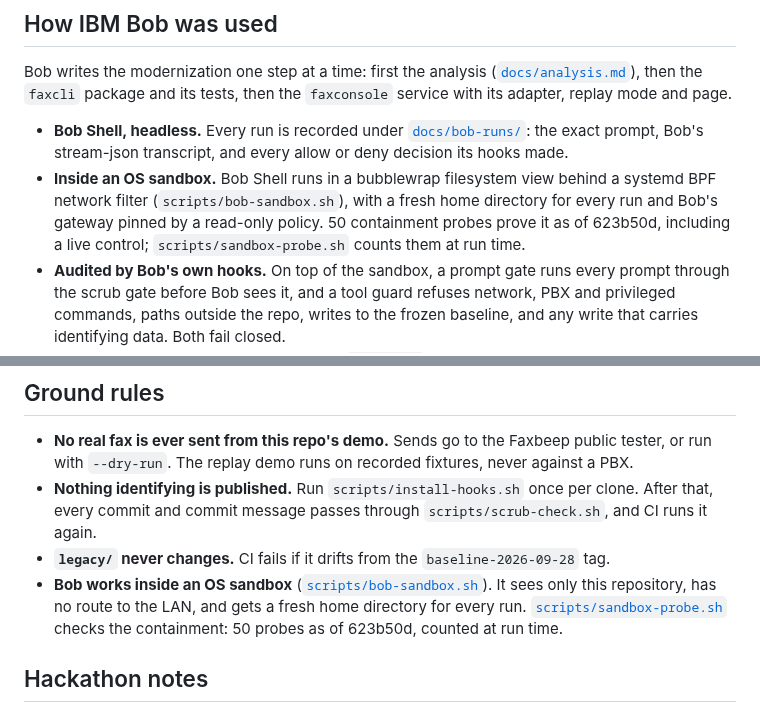
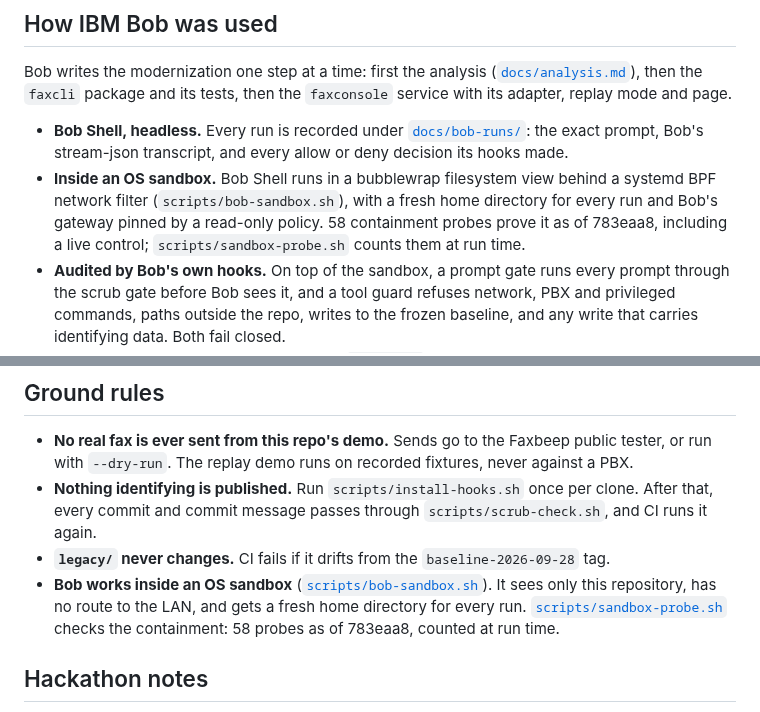
Before and after one commit to jphein/fax-console, a Markdown page: README.md, 2 parts joined by grey strips. GitHub-like rendering.

Commit message:
docs: the sandbox probe count is 58 as of 783eaa8 (#37)
scripts/sandbox-probe.sh on 783eaa8, with the live PBX control: 58 as
expected, 0 wrong. README (two places) and the ledger said 50 as of
623b50d.

Co-Authored-By: Claude Opus 5.5 <noreply@anthropic.com>

```diff
--- a/README.md
+++ b/README.md
@@ -96,7 +96,7 @@ Bob writes the modernization one step at a time: first the analysis
   exact prompt, Bob's stream-json transcript, and every allow or deny decision its hooks made.
 - **Inside an OS sandbox.** Bob Shell runs in a bubblewrap filesystem view behind a systemd BPF
   network filter (`scripts/bob-sandbox.sh`), with a fresh home directory for every run and Bob's
-  gateway pinned by a read-only policy. 50 containment probes prove it as of 623b50d, including a
+  gateway pinned by a read-only policy. 58 containment probes prove it as of 783eaa8, including a
   live control; `scripts/sandbox-probe.sh` counts them at run time.
 - **Audited by Bob's own hooks.** On top of the sandbox, a prompt gate runs every prompt through
   the scrub gate before Bob sees it, and a tool guard refuses network, PBX and privileged
@@ -127,8 +127,8 @@ Bob writes the modernization one step at a time: first the analysis
 - **`legacy/` never changes.** CI fails if it drifts from the `baseline-2026-09-28` tag.
 - **Bob works inside an OS sandbox** ([`scripts/bob-sandbox.sh`](scripts/bob-sandbox.sh)). It
   sees only this repository, has no route to the LAN, and gets a fresh home directory for every
-  run. [`scripts/sandbox-probe.sh`](scripts/sandbox-probe.sh) checks the containment: 50 probes as
-  of 623b50d, counted at run time.
+  run. [`scripts/sandbox-probe.sh`](scripts/sandbox-probe.sh) checks the containment: 58 probes as
+  of 783eaa8, counted at run time.
 
 ## Hackathon notes
 
```
Also changed, not shown: docs/bob-usage.md (+1 -1 lines).
